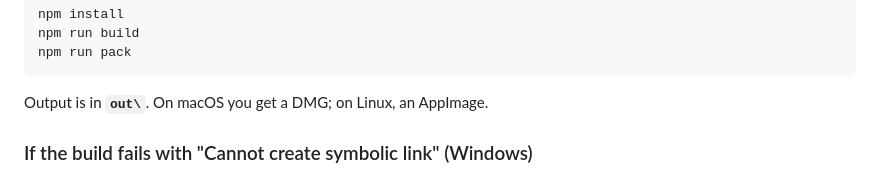
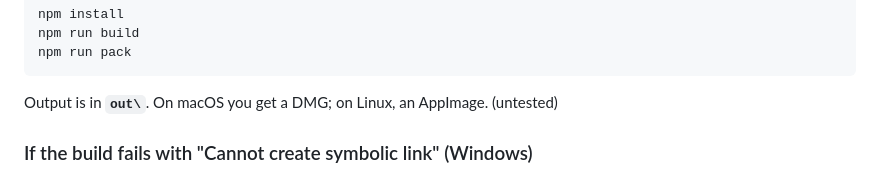
Before and after one commit to Bugel/sharkorddesktop, a Markdown page: README.md, the part around the change. GitHub-like rendering.

````diff
--- a/README.md
+++ b/README.md
@@ -72,7 +72,7 @@ npm run build
 npm run pack
 ```
 
-Output is in **`out\`**. On macOS you get a DMG; on Linux, an AppImage.
+Output is in **`out\`**. On macOS you get a DMG; on Linux, an AppImage. (untested)
 
 ### If the build fails with "Cannot create symbolic link" (Windows)
 
````
